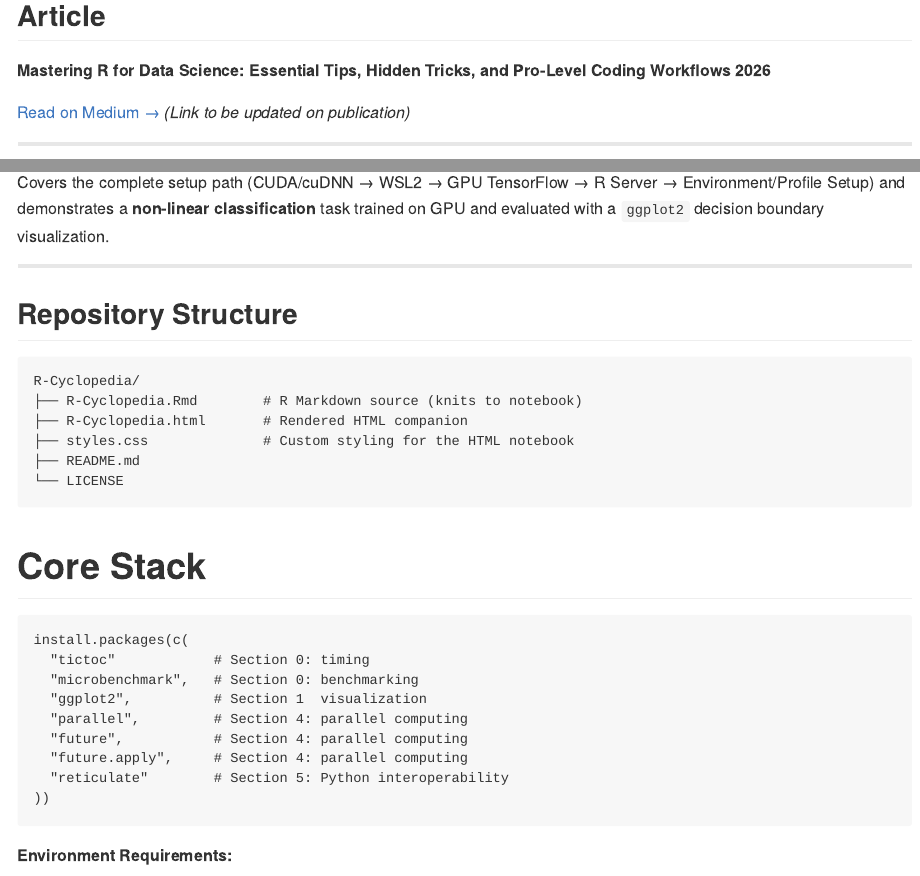
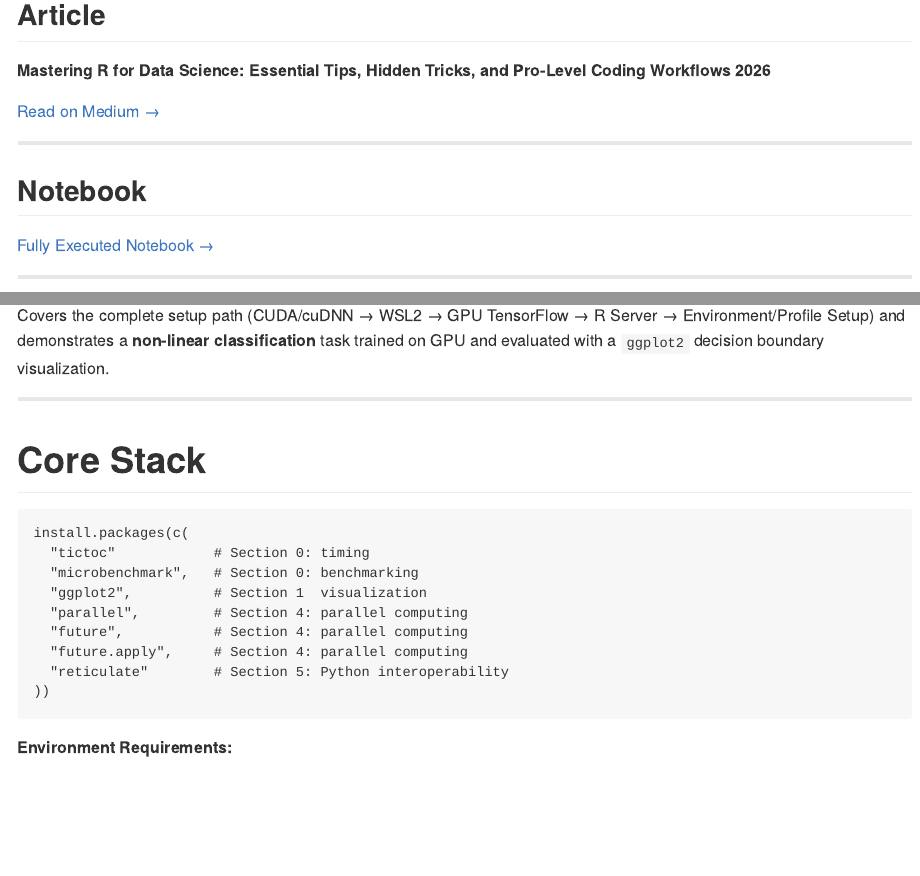
Before and after one commit to vadimtyuryaev/R-Cyclopedia, an R Markdown document (README.Rmd): the page in a window 1100 px wide, from 390 px down before the commit and from 460 px down after it, so that both start at the same text, and a second part further down, joined at a grey line. The pictures show the output file README.md that the author committed with the source, drawn offline in the style of GitHub; badge pictures from the web are left out.

Commit message:
updated README and meta tags

````diff
--- a/README.Rmd
+++ b/README.Rmd
@@ -24,7 +26,14 @@ The notebook covers six progressively advanced topics, ranging from foundational
 
 **Mastering R for Data Science: Essential Tips, Hidden Tricks, and Pro-Level Coding Workflows 2026**
 
-[Read on Medium →](https://medium.com/@vadimtyuryaev) *(Link to be updated on publication)*
+[Read on Medium →](https://medium.com/@vadimtyuryaev/mastering-r-for-data-science-essential-tips-hidden-tricks-and-pro-level-coding-workflows-2026-07968149b7e2)
+
+
+---
+
+## Notebook
+
+[Fully Executed Notebook →](https://vadimtyuryaev.github.io/R-Cyclopedia/)
 
 ---
 
@@ -67,17 +76,6 @@ Covers the complete setup path (CUDA/cuDNN → WSL2 → GPU TensorFlow → R Ser
 
 ---
 
-## Repository Structure
-
-```text
-R-Cyclopedia/
-├── R-Cyclopedia.Rmd        # R Markdown source (knits to notebook)
-├── R-Cyclopedia.html       # Rendered HTML companion
-├── styles.css              # Custom styling for the HTML notebook
-├── README.md
-└── LICENSE
-```
-
 # Core Stack
 
 ```
````
Also changed, not shown: R-Cyclopedia.Rmd (+2 -3 lines), README.md, README.Rmd (2 more changed lines).
